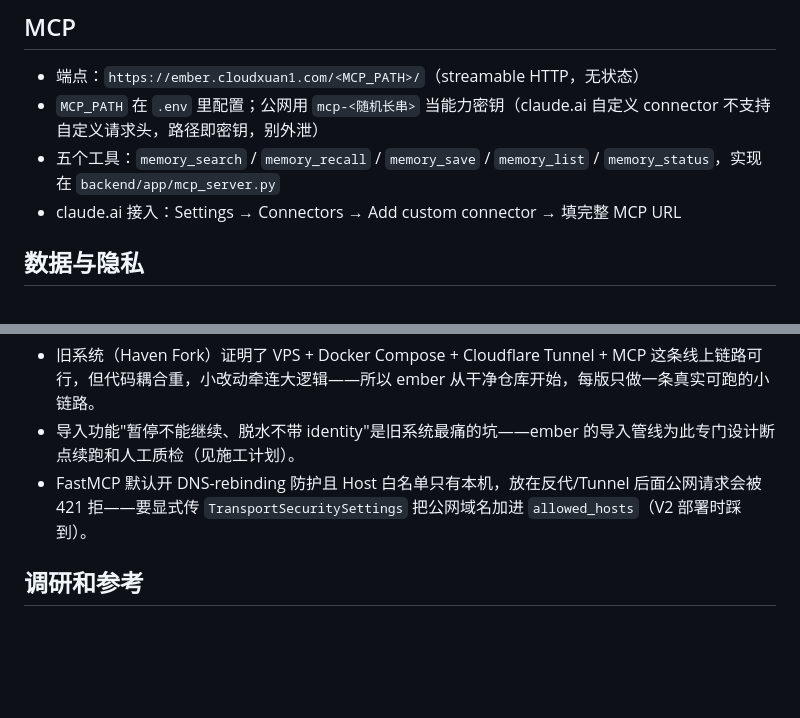
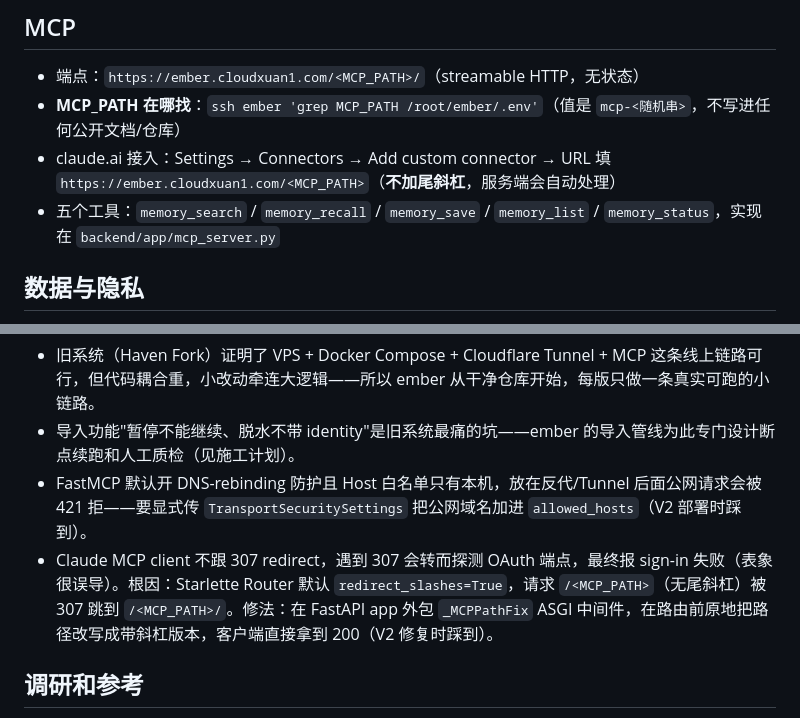
Before and after one commit to cloudxuan1/ember, a Markdown page: docs/项目详情.md, 2 parts joined by grey strips. GitHub-like rendering; blank space fills up the shorter version.

Commit message:
docs: 补 MCP_PATH 查找方式 + connector URL 格式 + 307 经验教训

```diff
--- a/docs/项目详情.md
+++ b/docs/项目详情.md
@@ -67,9 +67,9 @@ V2 起 SQLite（`data/ember.db`，Docker 卷挂载）。三张表：`memories` /
 ## MCP
 
 - 端点：`https://ember.cloudxuan1.com/<MCP_PATH>/`（streamable HTTP，无状态）
-- `MCP_PATH` 在 `.env` 里配置；公网用 `mcp-<随机长串>` 当能力密钥（claude.ai 自定义 connector 不支持自定义请求头，路径即密钥，别外泄）
+- **MCP_PATH 在哪找**：`ssh ember 'grep MCP_PATH /root/ember/.env'`（值是 `mcp-<随机串>`，不写进任何公开文档/仓库）
+- claude.ai 接入：Settings → Connectors → Add custom connector → URL 填 `https://ember.cloudxuan1.com/<MCP_PATH>`（**不加尾斜杠**，服务端会自动处理）
 - 五个工具：`memory_search` / `memory_recall` / `memory_save` / `memory_list` / `memory_status`，实现在 `backend/app/mcp_server.py`
-- claude.ai 接入：Settings → Connectors → Add custom connector → 填完整 MCP URL
 
 ## 数据与隐私
 
@@ -101,6 +101,7 @@ V2 起 SQLite（`data/ember.db`，Docker 卷挂载）。三张表：`memories` /
 - 旧系统（Haven Fork）证明了 VPS + Docker Compose + Cloudflare Tunnel + MCP 这条线上链路可行，但代码耦合重，小改动牵连大逻辑——所以 ember 从干净仓库开始，每版只做一条真实可跑的小链路。
 - 导入功能"暂停不能继续、脱水不带 identity"是旧系统最痛的坑——ember 的导入管线为此专门设计断点续跑和人工质检（见施工计划）。
 - FastMCP 默认开 DNS-rebinding 防护且 Host 白名单只有本机，放在反代/Tunnel 后面公网请求会被 421 拒——要显式传 `TransportSecuritySettings` 把公网域名加进 `allowed_hosts`（V2 部署时踩到）。
+- Claude MCP client 不跟 307 redirect，遇到 307 会转而探测 OAuth 端点，最终报 sign-in 失败（表象很误导）。根因：Starlette Router 默认 `redirect_slashes=True`，请求 `/<MCP_PATH>`（无尾斜杠）被 307 跳到 `/<MCP_PATH>/`。修法：在 FastAPI app 外包 `_MCPPathFix` ASGI 中间件，在路由前原地把路径改写成带斜杠版本，客户端直接拿到 200（V2 修复时踩到）。
 
 ## 调研和参考
 
```
